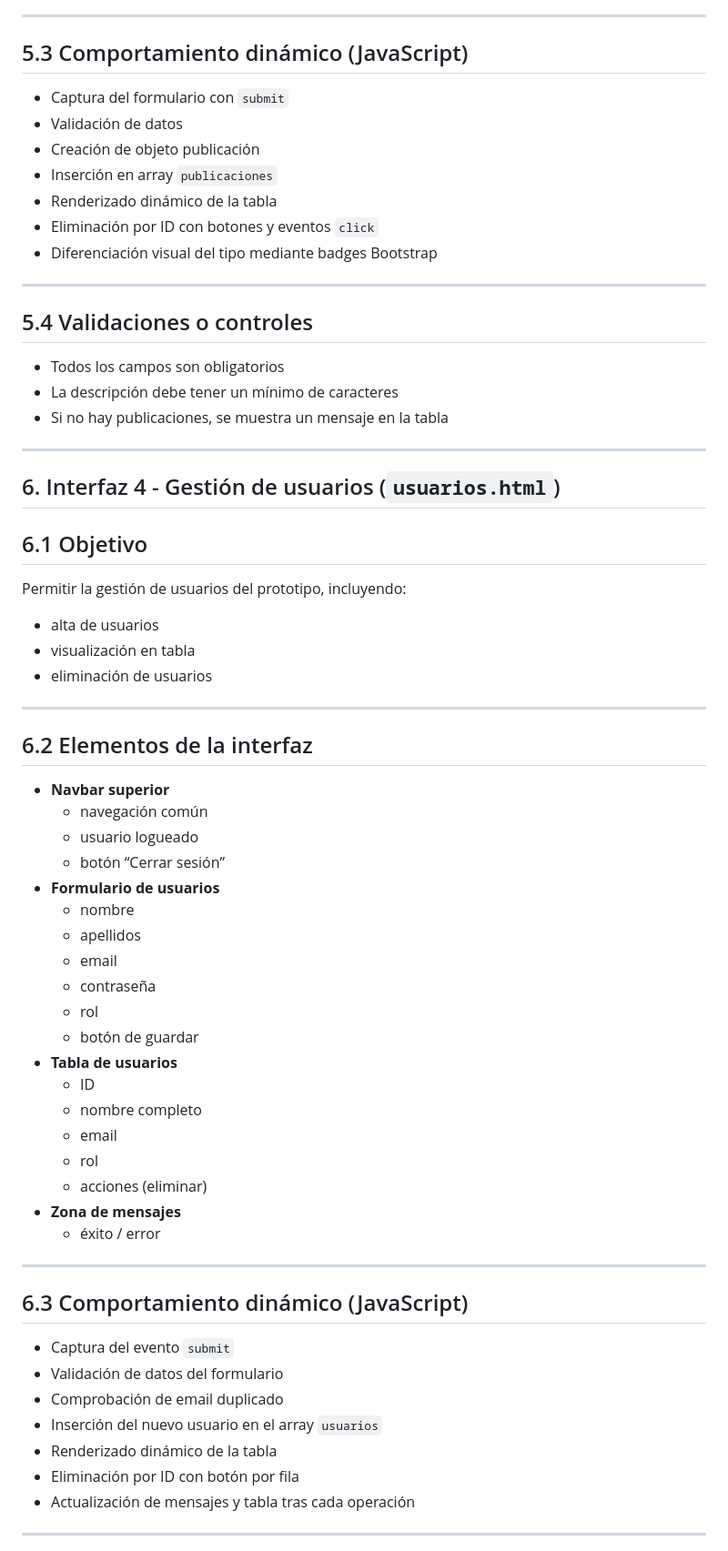
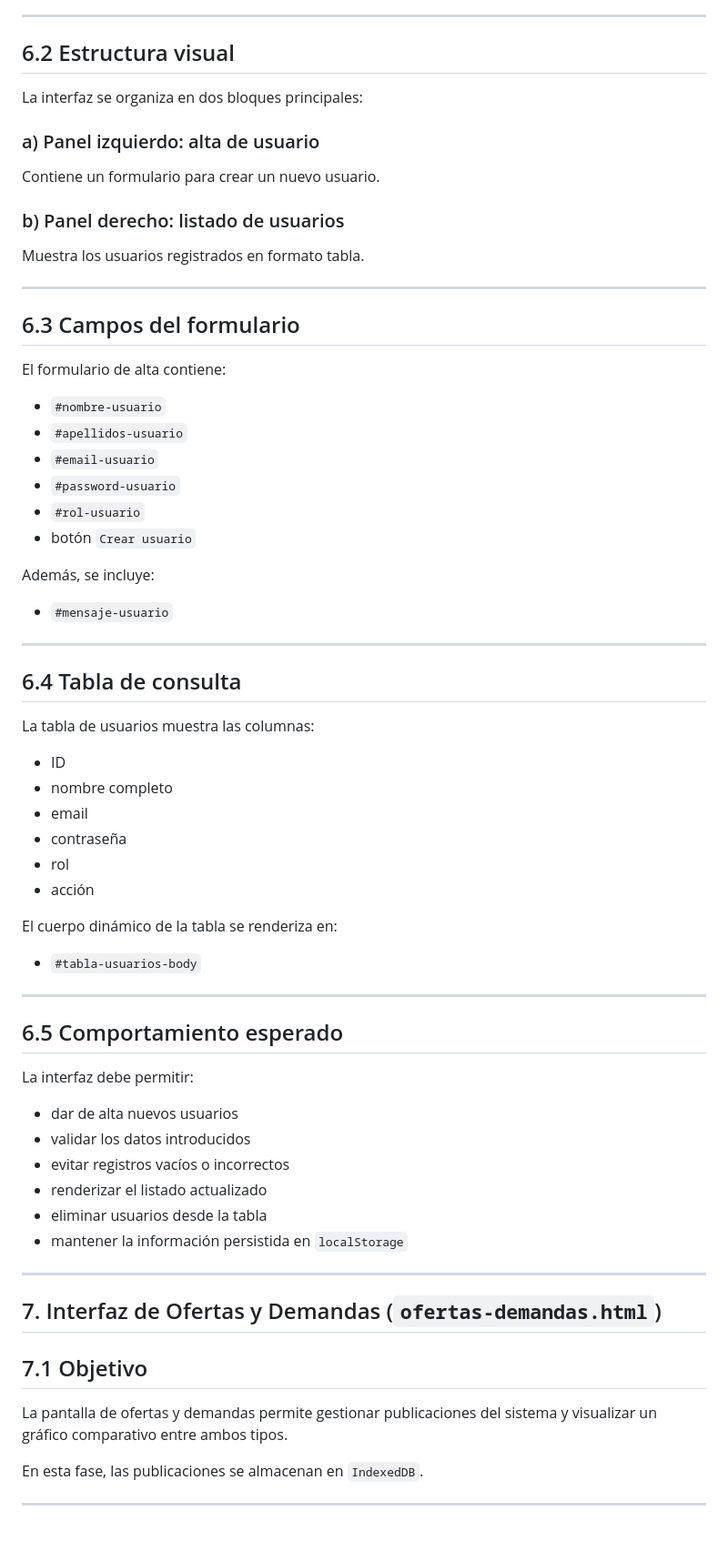
Before and after one commit to jacobobt/Jacobo-AA2-FULL-STACK, a Markdown page: docs/definicion-interfaces.md, the part around one of its changes. Shown at 91% size. Rendered like a GitHub page.

```diff
--- a/docs/definicion-interfaces.md
+++ b/docs/definicion-interfaces.md
@@ -147,65 +182,64 @@ Permitir la gestión de publicaciones de empleo (ofertas y demandas), incluyendo
 
 ---
 
-## 5.3 Comportamiento dinámico (JavaScript)
-- Captura del formulario con `submit`
-- Validación de datos
-- Creación de objeto publicación
-- Inserción en array `publicaciones`
-- Renderizado dinámico de la tabla
-- Eliminación por ID con botones y eventos `click`
-- Diferenciación visual del tipo mediante badges Bootstrap
+## 6.2 Estructura visual
+La interfaz se organiza en dos bloques principales:
+
+### a) Panel izquierdo: alta de usuario
+Contiene un formulario para crear un nuevo usuario.
+
+### b) Panel derecho: listado de usuarios
+Muestra los usuarios registrados en formato tabla.
 
 ---
 
-## 5.4 Validaciones o controles
-- Todos los campos son obligatorios
-- La descripción debe tener un mínimo de caracteres
-- Si no hay publicaciones, se muestra un mensaje en la tabla
+## 6.3 Campos del formulario
+El formulario de alta contiene:
+
+- `#nombre-usuario`
+- `#apellidos-usuario`
+- `#email-usuario`
+- `#password-usuario`
+- `#rol-usuario`
+- botón `Crear usuario`
+
+Además, se incluye:
+- `#mensaje-usuario`
 
 ---
 
-## 6. Interfaz 4 - Gestión de usuarios (`usuarios.html`)
+## 6.4 Tabla de consulta
+La tabla de usuarios muestra las columnas:
 
-## 6.1 Objetivo
-Permitir la gestión de usuarios del prototipo, incluyendo:
-- alta de usuarios
-- visualización en tabla
-- eliminación de usuarios
+- ID
+- nombre completo
+- email
+- contraseña
+- rol
+- acción
+
+El cuerpo dinámico de la tabla se renderiza en:
+- `#tabla-usuarios-body`
 
 ---
 
-## 6.2 Elementos de la interfaz
-- **Navbar superior**
-  - navegación común
-  - usuario logueado
-  - botón “Cerrar sesión”
-- **Formulario de usuarios**
-  - nombre
-  - apellidos
-  - email
-  - contraseña
-  - rol
-  - botón de guardar
-- **Tabla de usuarios**
-  - ID
-  - nombre completo
-  - email
-  - rol
-  - acciones (eliminar)
-- **Zona de mensajes**
-  - éxito / error
+## 6.5 Comportamiento esperado
+La interfaz debe permitir:
+- dar de alta nuevos usuarios
+- validar los datos introducidos
+- evitar registros vacíos o incorrectos
+- renderizar el listado actualizado
+- eliminar usuarios desde la tabla
+- mantener la información persistida en `localStorage`
 
 ---
 
-## 6.3 Comportamiento dinámico (JavaScript)
-- Captura del evento `submit`
-- Validación de datos del formulario
-- Comprobación de email duplicado
-- Inserción del nuevo usuario en el array `usuarios`
-- Renderizado dinámico de la tabla
-- Eliminación por ID con botón por fila
-- Actualización de mensajes y tabla tras cada operación
+## 7. Interfaz de Ofertas y Demandas (`ofertas-demandas.html`)
+
+## 7.1 Objetivo
+La pantalla de ofertas y demandas permite gestionar publicaciones del sistema y visualizar un gráfico comparativo entre ambos tipos.
+
+En esta fase, las publicaciones se almacenan en `IndexedDB`.
 
 ---
 
```
Also changed, not shown: other parts of docs/definicion-interfaces.md (+238 -133 lines).
